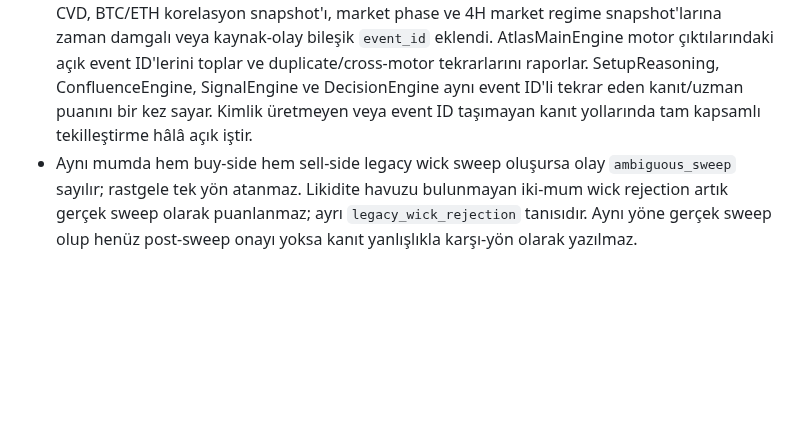
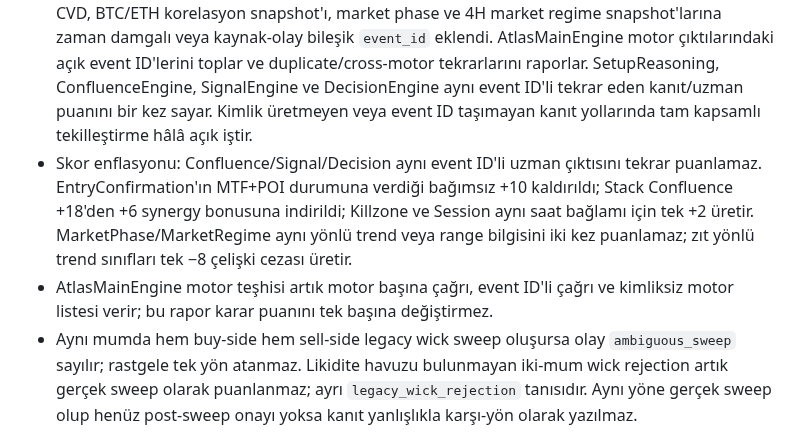
Before and after one commit to 12baro1/Atlas, a Markdown page: KARLILIK_VE_MIMARI_DENETIM_2026-11-12.md, the part around the change. GitHub-like rendering; blank space fills up the shorter version.

Commit message:
Document remaining score double-count corrections and motor identity coverage diagnostics

```diff
--- a/KARLILIK_VE_MIMARI_DENETIM_2026-11-12.md
+++ b/KARLILIK_VE_MIMARI_DENETIM_2026-11-12.md
@@ -462,6 +462,8 @@ Bu bölüm aynı PR dalındaki kod değişikliklerini izler. Aşağıdaki maddel
 - Net RR tek kaynağa bağlandı: setup adayı, kalite filtresi, RiskEngine ve DecisionEngine `MINIMUM_NET_RR` kullanır; `MIN_SETUP_NET_RR` ve `QUALITY_MIN_NET_RR` geriye uyumluluk alias'ıdır. Brüt final-target RR ikinci veto değildir.
 - F1 reversal yolu düzeltildi: gerçek sweep + reclaim + kapanmış 15m CHoCH, 4H yönüne karşı da `CONFIRMED_15M_REVERSAL` üretebilir. Artık genel yapı listesindeki eski/alakasız CHoCH yerine sweep motorunun nedensel `confirmation_index > sweep_index` kaydı esas alınır; F1 ayrıca MTF entry yönü, setup yönü ve sweep tarafı eşleşmesini ister.
 - Yapısal BOS/CHoCH, sweep, SMT, FVG/IFVG, OB, breaker, Unicorn, CISD, volume profile, swing/internal liquidity pool, trendline/sweep, EQH/EQL, inducement, orderbook snapshot, CVD, BTC/ETH korelasyon snapshot'ı, market phase ve 4H market regime snapshot'larına zaman damgalı veya kaynak-olay bileşik `event_id` eklendi. AtlasMainEngine motor çıktılarındaki açık event ID'lerini toplar ve duplicate/cross-motor tekrarlarını raporlar. SetupReasoning, ConfluenceEngine, SignalEngine ve DecisionEngine aynı event ID'li tekrar eden kanıt/uzman puanını bir kez sayar. Kimlik üretmeyen veya event ID taşımayan kanıt yollarında tam kapsamlı tekilleştirme hâlâ açık iştir.
+- Skor enflasyonu: Confluence/Signal/Decision aynı event ID'li uzman çıktısını tekrar puanlamaz. EntryConfirmation'ın MTF+POI durumuna verdiği bağımsız +10 kaldırıldı; Stack Confluence +18'den +6 synergy bonusuna indirildi; Killzone ve Session aynı saat bağlamı için tek +2 üretir. MarketPhase/MarketRegime aynı yönlü trend veya range bilgisini iki kez puanlamaz; zıt yönlü trend sınıfları tek −8 çelişki cezası üretir.
+- AtlasMainEngine motor teşhisi artık motor başına çağrı, event ID'li çağrı ve kimliksiz motor listesi verir; bu rapor karar puanını tek başına değiştirmez.
 - Aynı mumda hem buy-side hem sell-side legacy wick sweep oluşursa olay `ambiguous_sweep` sayılır; rastgele tek yön atanmaz. Likidite havuzu bulunmayan iki-mum wick rejection artık gerçek sweep olarak puanlanmaz; ayrı `legacy_wick_rejection` tanısıdır. Aynı yöne gerçek sweep olup henüz post-sweep onayı yoksa kanıt yanlışlıkla karşı-yön olarak yazılmaz.
 - Backtest resume checkpoint'i kaynak revision, config, ücretler, TP ağırlıkları, step ve expiry ayarlarıyla fingerprint edilir; ayrıca ilk çalıştırmanın zaman çıpası korunur. Uyumsuz/eski checkpoint parçaları yeniden kullanılmaz.
 - Backtest rejim segmentleri `market_regime.regime` ve `volatility_ratio` alanlarından doğru çıkarılır; market phase rapor çıktısına da eklendi.
```
